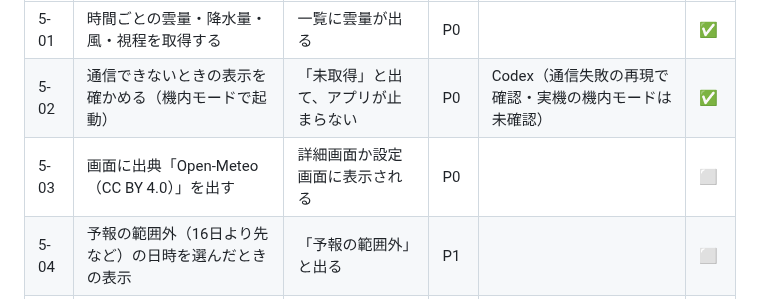
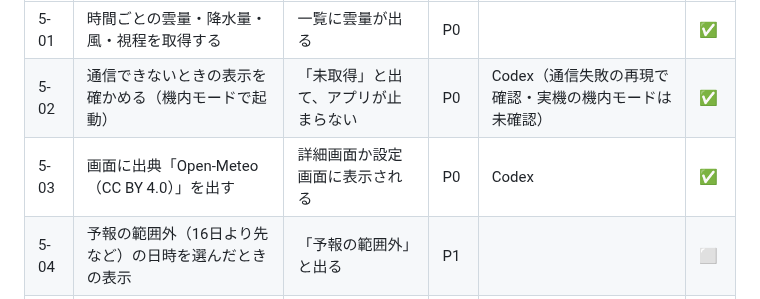
Before and after one commit to jphacks/tkb_2635, a Markdown page: task.md, the part around the change. GitHub-like rendering.

Commit message:
5-03 出典表示の作業を完了に更新
Updated the responsible person for task 5-03 to Codex.

```diff
--- a/task.md
+++ b/task.md
@@ -100,7 +100,7 @@
 |---|---|---|---|---|---|
 | 5-01 | 時間ごとの雲量・降水量・風・視程を取得する | 一覧に雲量が出る | P0 | | ✅ |
 | 5-02 | 通信できないときの表示を確かめる（機内モードで起動） | 「未取得」と出て、アプリが止まらない | P0 | Codex（通信失敗の再現で確認・実機の機内モードは未確認） | ✅ |
-| 5-03 | 画面に出典「Open-Meteo（CC BY 4.0）」を出す | 詳細画面か設定画面に表示される | P0 | | ⬜ |
+| 5-03 | 画面に出典「Open-Meteo（CC BY 4.0）」を出す | 詳細画面か設定画面に表示される | P0 | Codex | ✅ |
 | 5-04 | 予報の範囲外（16日より先など）の日時を選んだときの表示 | 「予報の範囲外」と出る | P1 | | ⬜ |
 | 5-05 | 同じ時間の天気を何度も取りに行かないようにする | 画面を行き来しても通信が増えない | P2 | | ⬜ |
 
```
